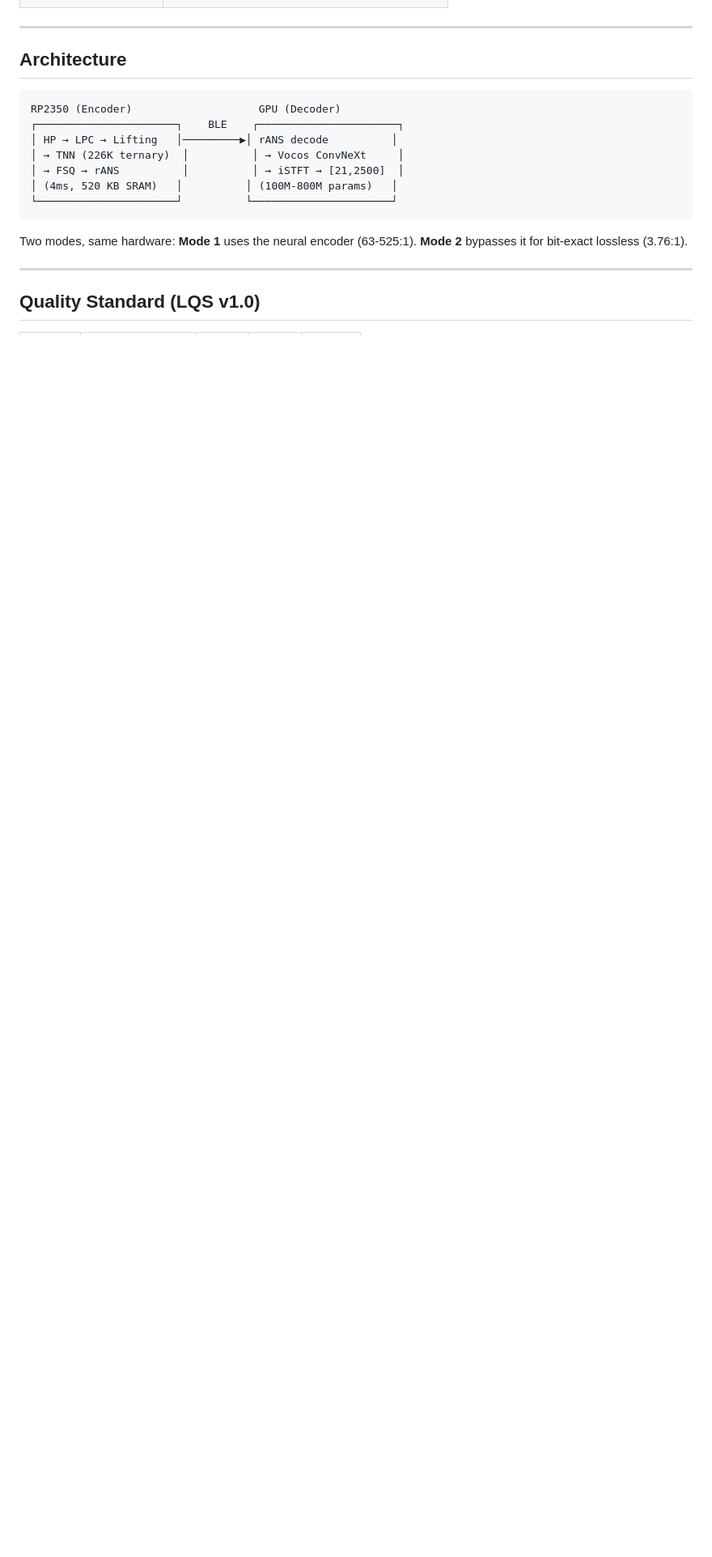
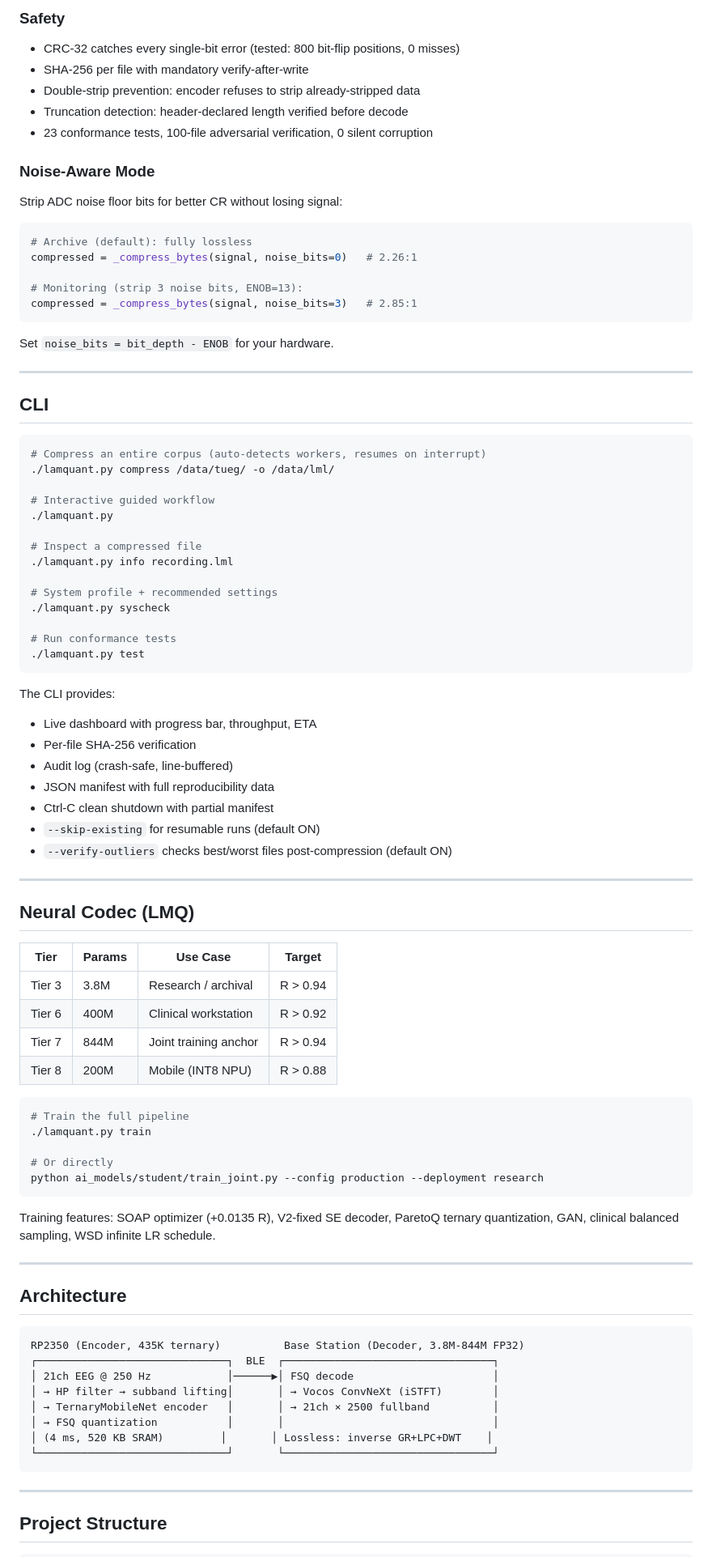
Before and after one commit to Quitetall/LamQuant-Lossless, a Markdown page: README.md, the part around one of its changes. Shown at 81% size. Rendered like a GitHub page; blank space fills up the shorter version.

````diff
--- a/README.md
+++ b/README.md
@@ -75,21 +88,92 @@ git clone https://github.com/Quitetall/LamQuant.git && cd LamQuant
+### Safety
+
+- CRC-32 catches every single-bit error (tested: 800 bit-flip positions, 0 misses)
+- SHA-256 per file with mandatory verify-after-write
+- Double-strip prevention: encoder refuses to strip already-stripped data
+- Truncation detection: header-declared length verified before decode
+- 23 conformance tests, 100-file adversarial verification, 0 silent corruption
+
+### Noise-Aware Mode
+
+Strip ADC noise floor bits for better CR without losing signal:
+
+```python
+# Archive (default): fully lossless
+compressed = _compress_bytes(signal, noise_bits=0)   # 2.26:1
+
+# Monitoring (strip 3 noise bits, ENOB=13):
+compressed = _compress_bytes(signal, noise_bits=3)   # 2.85:1
+```
+
+Set `noise_bits = bit_depth - ENOB` for your hardware.
+
+---
+
+## CLI
+
+```bash
+# Compress an entire corpus (auto-detects workers, resumes on interrupt)
+./lamquant.py compress /data/tueg/ -o /data/lml/
+
+# Interactive guided workflow
+./lamquant.py
+
+# Inspect a compressed file
+./lamquant.py info recording.lml
+
+# System profile + recommended settings
+./lamquant.py syscheck
+
+# Run conformance tests
+./lamquant.py test
+```
+
+The CLI provides:
+- Live dashboard with progress bar, throughput, ETA
+- Per-file SHA-256 verification
+- Audit log (crash-safe, line-buffered)
+- JSON manifest with full reproducibility data
+- Ctrl-C clean shutdown with partial manifest
+- `--skip-existing` for resumable runs (default ON)
+- `--verify-outliers` checks best/worst files post-compression (default ON)
+
+---
+
+## Neural Codec (LMQ)
+
+| Tier | Params | Use Case | Target |
+|------|--------|----------|--------|
+| Tier 3 | 3.8M | Research / archival | R > 0.94 |
+| Tier 6 | 400M | Clinical workstation | R > 0.92 |
+| Tier 7 | 844M | Joint training anchor | R > 0.94 |
+| Tier 8 | 200M | Mobile (INT8 NPU) | R > 0.88 |
+
+```bash
+# Train the full pipeline
+./lamquant.py train
+
+# Or directly
+python ai_models/student/train_joint.py --config production --deployment research
+```
+
+Training features: SOAP optimizer (+0.0135 R), V2-fixed SE decoder, ParetoQ ternary quantization, GAN, clinical balanced sampling, WSD infinite LR schedule.
 
 ---
 
 ## Architecture
 
 ```
-RP2350 (Encoder)                    GPU (Decoder)
-┌──────────────────────┐    BLE    ┌──────────────────────┐
-│ HP → LPC → Lifting   │─────────▶│ rANS decode          │
-│ → TNN (226K ternary)  │          │ → Vocos ConvNeXt     │
-│ → FSQ → rANS          │          │ → iSTFT → [21,2500]  │
-│ (4ms, 520 KB SRAM)   │          │ (100M-800M params)   │
-└──────────────────────┘          └──────────────────────┘
+RP2350 (Encoder, 435K ternary)          Base Station (Decoder, 3.8M-844M FP32)
+┌──────────────────────────────┐  BLE  ┌─────────────────────────────────┐
+│ 21ch EEG @ 250 Hz            │──────▶│ FSQ decode                      │
+│ → HP filter → subband lifting│       │ → Vocos ConvNeXt (iSTFT)        │
+│ → TernaryMobileNet encoder   │       │ → 21ch × 2500 fullband          │
+│ → FSQ quantization           │       │                                 │
+│ (4 ms, 520 KB SRAM)         │       │ Lossless: inverse GR+LPC+DWT    │
+└──────────────────────────────┘       └─────────────────────────────────┘
 ```
-
-Two modes, same hardware: **Mode 1** uses the neural encoder (63-525:1). **Mode 2** bypasses it for bit-exact lossless (3.76:1).
 
 ---
 
-## Quality Standard (LQS v1.0)
+## Project Structure
 
````
Also changed, not shown: other parts of README.md (+101 -46 lines).
